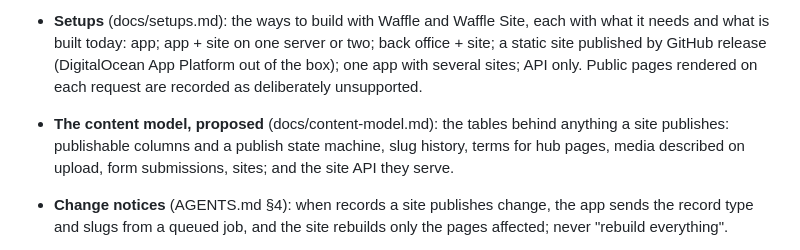
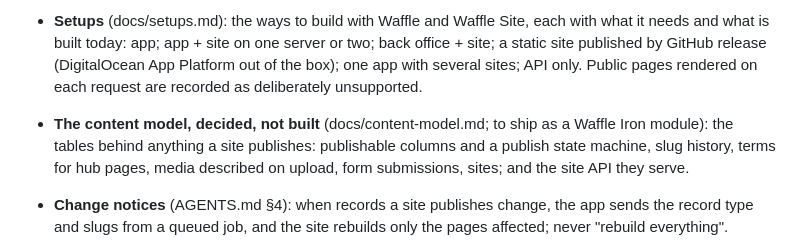
Before and after one commit to treehousetim/waffle, a Markdown page: CHANGELOG.md, the part around the change. GitHub-like rendering.

Commit message:
Changelog: the content model is decided, not proposed
Co-Authored-By: Claude Opus 5.5 (1M context) <noreply@anthropic.com>
Claude-Session: https://claude.ai/code/session_017hkfpbKTwuegZCc3WmCCxy

```diff
--- a/CHANGELOG.md
+++ b/CHANGELOG.md
@@ -19,7 +19,7 @@ Each release moves everything under `[Unreleased]` into its own section
 - **The module command, `./tools/module.sh`** (docs/module-command.md): `search`, `info`, `use` (or `install`), `record`, `outdated`, `upgrade`, `verify` and `doctor` for modules from Waffle Iron. `use` clones the catalogue (a fixed URL, refusing a rewritten history), picks the newest reviewed, unyanked version for this app's Waffle version, fetches the pinned commit only if it is on the source repository's own branches or tags, exports it with `git archive`, refuses symlinks, odd file names, control and invisible Unicode characters and a hash that does not match, runs the format check, shows what the module adds (flagging unapproved libraries and every HTML comment), asks, stages it under `.waffle/` and starts `claude` with a fixed prompt. `record` re-checks the staged copy and shipped tests, runs `./tools/test.sh --coverage` itself, and only then writes `modules.json`. The checks are PHP in `tools/module/`, held to 100% coverage; the format rules moved there from ModulesTest so both use the same ones. `setup.sh` ends by printing how to install Waffle Iron's `iron` launcher when it is missing.
 
 - **Setups** (docs/setups.md): the ways to build with Waffle and Waffle Site, each with what it needs and what is built today: app; app + site on one server or two; back office + site; a static site published by GitHub release (DigitalOcean App Platform out of the box); one app with several sites; API only. Public pages rendered on each request are recorded as deliberately unsupported.
-- **The content model, proposed** (docs/content-model.md): the tables behind anything a site publishes: publishable columns and a publish state machine, slug history, terms for hub pages, media described on upload, form submissions, sites; and the site API they serve.
+- **The content model, decided, not built** (docs/content-model.md; to ship as a Waffle Iron module): the tables behind anything a site publishes: publishable columns and a publish state machine, slug history, terms for hub pages, media described on upload, form submissions, sites; and the site API they serve.
 - **Change notices** (AGENTS.md §4): when records a site publishes change, the app sends the record type and slugs from a queued job, and the site rebuilds only the pages affected; never "rebuild everything".
 - **Decisions for v1** (RESOLVED_QUESTIONS.md): v1 after a real project; the content model as a Waffle Iron module, with blocks for pages, Markdown for posts, revisions per publish and object storage; matching majors with Waffle Site; joining by invitation, or by OAuth for open apps; projects own their code, with the changelog as the porting guide.
 - **The queue** (docs/queue.md): `QueuePort` kept in MariaDB, so a job is enqueued in the same transaction as the change it describes; jobs claimed with `SKIP LOCKED` by a new `worker` Compose service (`src/cli/worker.php`, PHP now built with `pcntl`), coalesced by unique key, retried with exponential backoff and jitter, and marked dead after their last attempt, each attempt recorded in `job_runs`. A Queue page and `/api/queue` (new permission `queue-manage`, owners and administrators) list failed jobs to retry or discard; `/cron/queue` prunes finished jobs and answers 503 when the worker has stalled, which stops the heartbeat. Deploys stop the worker before migrations and start it after php restarts. Porting: add the `worker` service, the `pcntl` extension and the crontab line; run the migration.
```
